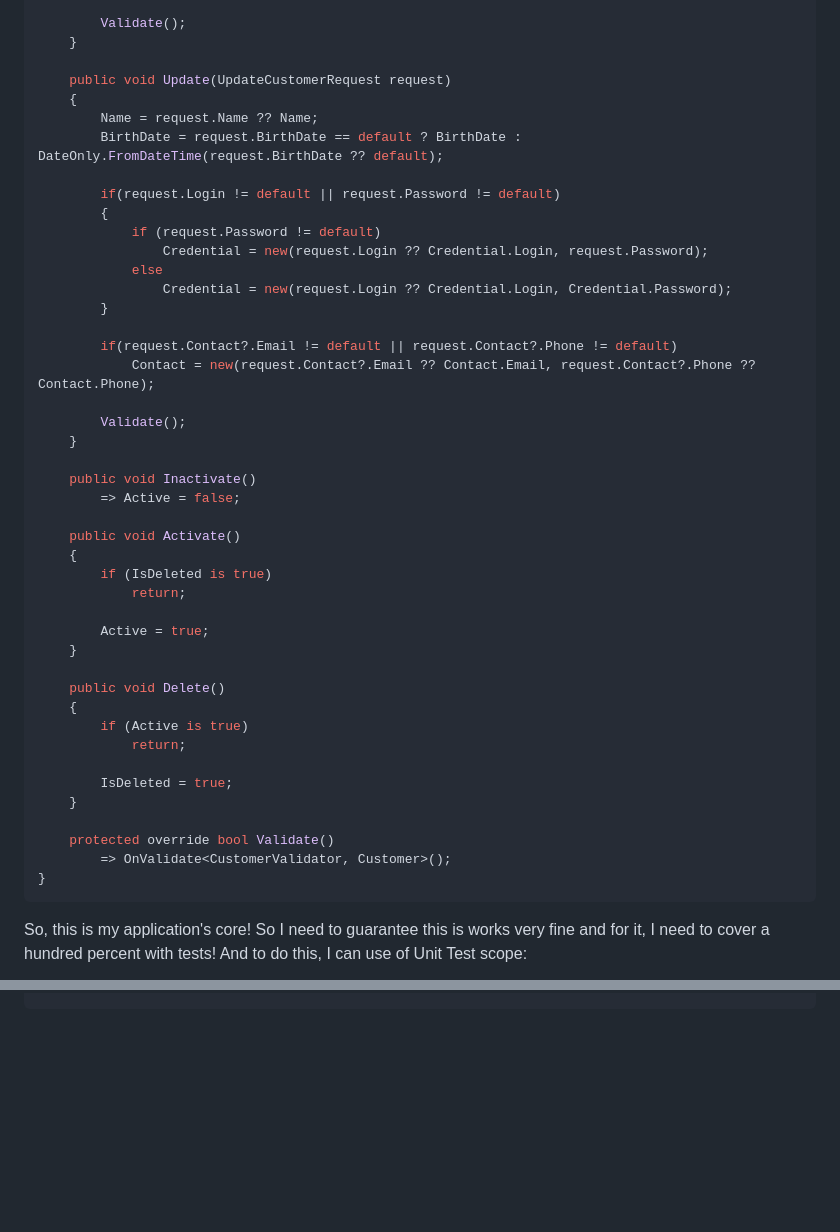
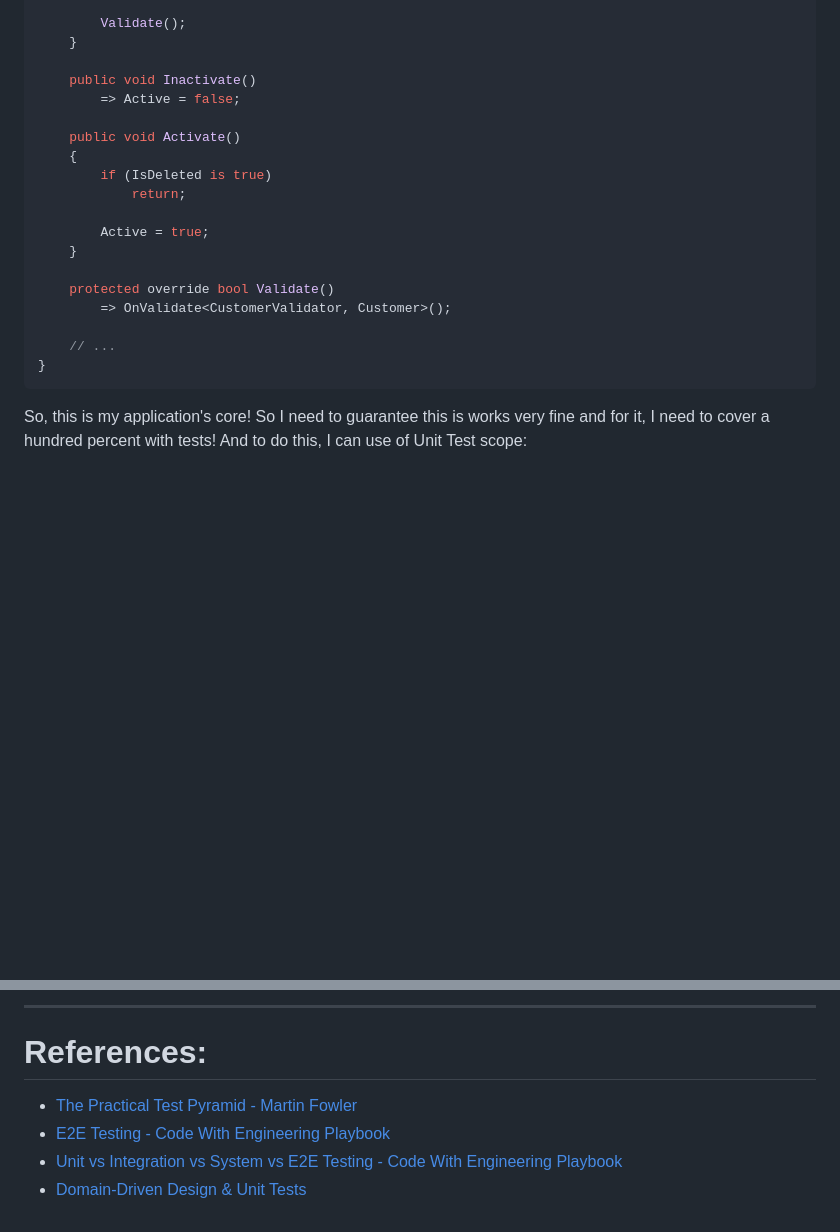
Before and after one commit to osanam-giordane/Tests.Scopes, a Markdown page: README.md, 2 parts joined by grey strips. Drawn GitHub-style; blank space fills up the shorter version.

````diff
--- a/README.md
+++ b/README.md
@@ -59,25 +59,6 @@ public class Customer : AggregateRoot<long>
         Validate();
     }
 
-    public void Update(UpdateCustomerRequest request)
-    {
-        Name = request.Name ?? Name;
-        BirthDate = request.BirthDate == default ? BirthDate : DateOnly.FromDateTime(request.BirthDate ?? default);
-
-        if(request.Login != default || request.Password != default)
-        {
-            if (request.Password != default)
-                Credential = new(request.Login ?? Credential.Login, request.Password);
-            else
-                Credential = new(request.Login ?? Credential.Login, Credential.Password);
-        }
-
-        if(request.Contact?.Email != default || request.Contact?.Phone != default)
-            Contact = new(request.Contact?.Email ?? Contact.Email, request.Contact?.Phone ?? Contact.Phone);
-
-        Validate();
-    }
-
     public void Inactivate()
         => Active = false;
 
@@ -89,16 +70,10 @@ public class Customer : AggregateRoot<long>
         Active = true;
     }
 
-    public void Delete()
-    {
-        if (Active is true)
-            return;
-
-        IsDeleted = true;
-    }
-
     protected override bool Validate()
         => OnValidate<CustomerValidator, Customer>();
+
+	// ...
 }
 ```
 
@@ -136,0 +252,7 @@ public class CustomerTest
+---
+
+# References:
+- [The Practical Test Pyramid - Martin Fowler](https://martinfowler.com/articles/practical-test-pyramid.html)
+- [E2E Testing - Code With Engineering Playbook](https://microsoft.github.io/code-with-engineering-playbook/automated-testing/e2e-testing/)
+- [Unit vs Integration vs System vs E2E Testing - Code With Engineering Playbook](https://microsoft.github.io/code-with-engineering-playbook/automated-testing/e2e-testing/testing-comparison/)
+- [Domain-Driven Design & Unit Tests](https://www.jamesmichaelhickey.com/ddd-unit-tests/)
````
Also changed, not shown: other parts of README.md (+140 -0 lines), imgs/e2e_test_project.png (added), imgs/integration_test_project.png (added).
